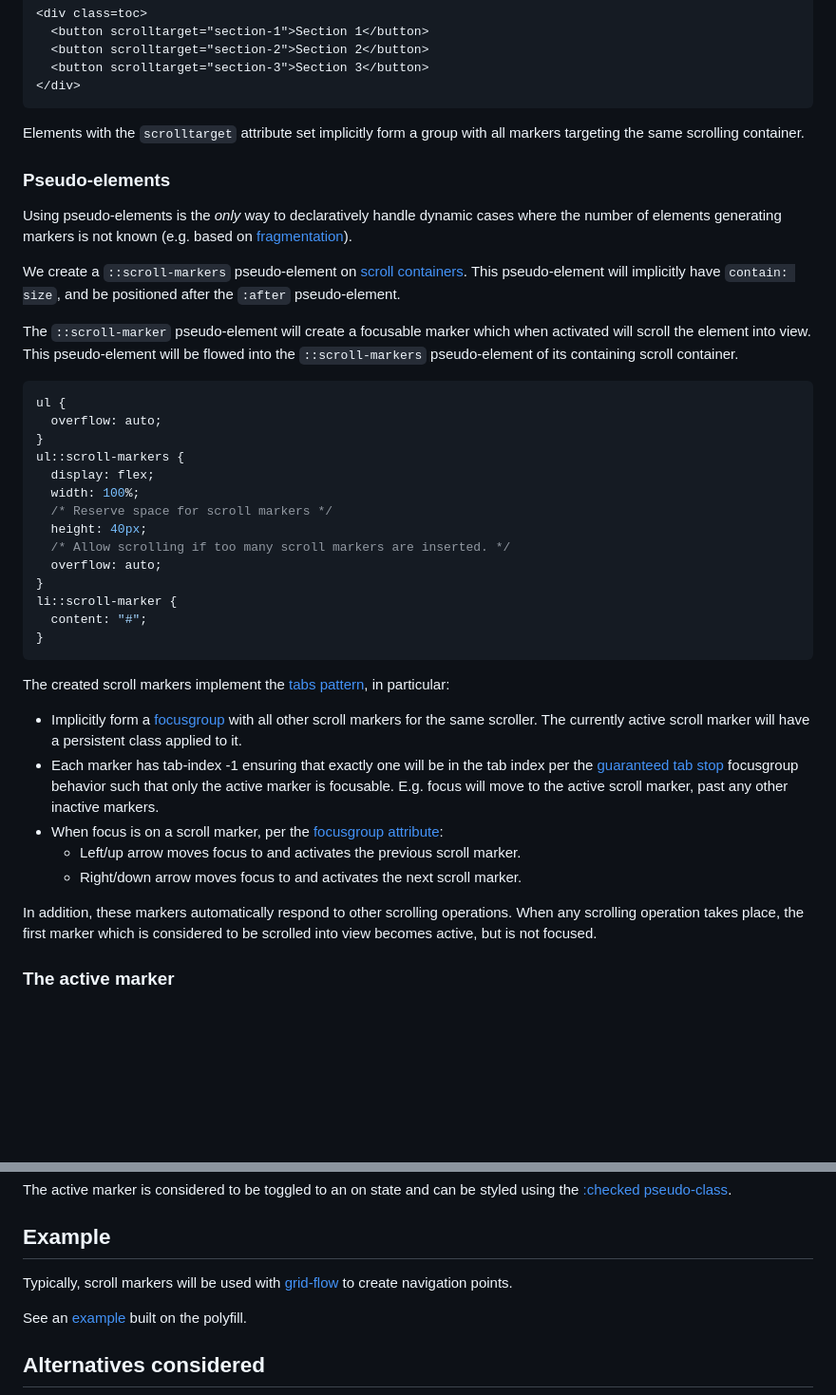
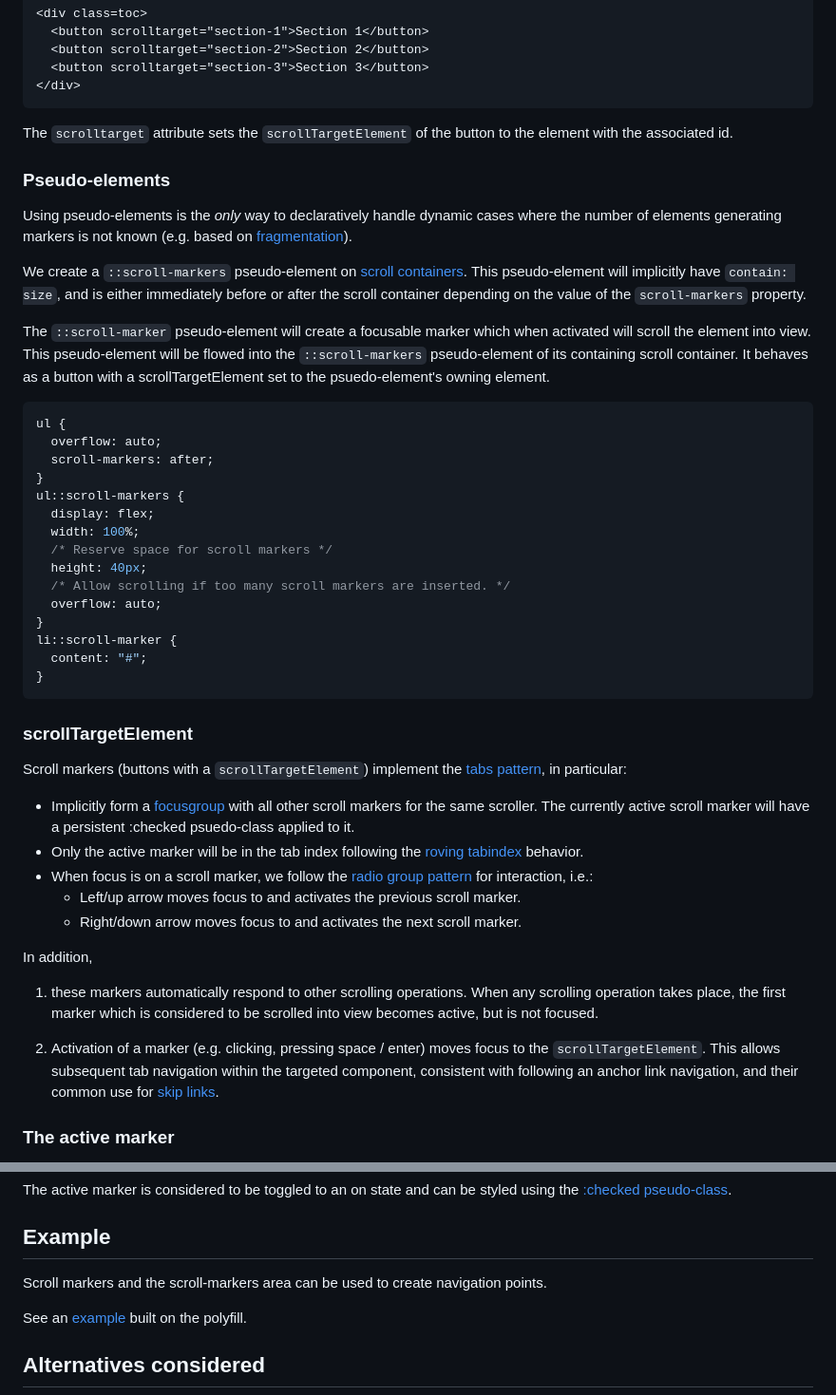
Before and after one commit to flackr/carousel, a Markdown page: scroll-marker/README.md, 2 parts joined by grey strips. Shown: that part at 95% size. Drawn GitHub-style; blank space fills up the shorter version.

Commit message:
Move common scroll-marker behaviors out of pseudo-element.

````diff
--- a/scroll-marker/README.md
+++ b/scroll-marker/README.md
@@ -42,7 +42,7 @@ E.g.
 </div>
 ```
 
-Elements with the `scrolltarget` attribute set implicitly form a group with all markers targeting the same scrolling container.
+The `scrolltarget` attribute sets the `scrollTargetElement` of the button to the element with the associated id.
 
 ### Pseudo-elements
 
@@ -51,14 +51,15 @@ where the number of elements generating markers is not known (e.g. based on [fra
 
 We create a `::scroll-markers` pseudo-element on [scroll containers](https://www.w3.org/TR/css-overflow-3/#scroll-container).
 This pseudo-element will implicitly have `contain: size`,
-and be positioned after the `:after` pseudo-element.
+and is either immediately before or after the scroll container depending on the value of the `scroll-markers` property.
 
 The `::scroll-marker` pseudo-element will create a focusable marker which when activated will scroll the element into view.
-This pseudo-element will be flowed into the `::scroll-markers` pseudo-element of its containing scroll container.
+This pseudo-element will be flowed into the `::scroll-markers` pseudo-element of its containing scroll container. It behaves as a button with a scrollTargetElement set to the psuedo-element's owning element.
 
 ```css
 ul {
   overflow: auto;
+  scroll-markers: after;
 }
 ul::scroll-markers {
   display: flex;
@@ -73,17 +74,25 @@ li::scroll-marker {
 }
 ```
 
-The created scroll markers implement the [tabs pattern](https://www.w3.org/WAI/ARIA/apg/patterns/tabs/), in particular:
+### scrollTargetElement
+
+Scroll markers (buttons with a `scrollTargetElement`) implement the [tabs pattern](https://www.w3.org/WAI/ARIA/apg/patterns/tabs/), in particular:
 * Implicitly form a [focusgroup](https://open-ui.org/components/focusgroup.explainer/) with all other scroll markers for the same scroller.
-  The currently active scroll marker will have a persistent class applied to it.
-* Each marker has tab-index -1 ensuring that exactly one will be in the tab index per the [guaranteed tab stop](https://open-ui.org/components/focusgroup.explainer/#guaranteed-tab-stop) focusgroup behavior such that only the active marker is focusable. E.g. focus will move to the active scroll marker, past any other inactive markers.
-* When focus is on a scroll marker, per the [focusgroup attribute](https://open-ui.org/components/focusgroup.explainer/#quickstart):
+  The currently active scroll marker will have a persistent :checked psuedo-class applied to it.
+* Only the active marker will be in the tab index following the [roving tabindex](https://www.w3.org/WAI/ARIA/apg/practices/keyboard-interface/#kbd_roving_tabindex) behavior.
+* When focus is on a scroll marker, we follow the [radio group pattern](https://www.w3.org/WAI/ARIA/apg/patterns/radio/) for interaction, i.e.:
   * Left/up arrow moves focus to and activates the previous scroll marker.
   * Right/down arrow moves focus to and activates the next scroll marker.
 
-In addition, these markers automatically respond to other scrolling operations.
-When any scrolling operation takes place,
-the first marker which is considered to be scrolled into view becomes active, but is not focused.
+In addition,
+1.  these markers automatically respond to other scrolling operations.
+    When any scrolling operation takes place,
+    the first marker which is considered to be scrolled into view becomes active, but is not focused.
+
+2.  Activation of a marker (e.g. clicking, pressing space / enter) moves focus to the `scrollTargetElement`.
+    This allows subsequent tab navigation within the targeted component,
+    consistent with following an anchor link navigation,
+    and their common use for [skip links](https://www.w3.org/TR/2016/NOTE-WCAG20-TECHS-20161007/G1).
 
 ### The active marker
 
@@ -104,7 +113,7 @@ The active marker is considered to be toggled to an on state and can be styled u
 
 ## Example
 
-Typically, scroll markers will be used with [grid-flow](../grid-flow/) to create navigation points.
+Scroll markers and the scroll-markers area can be used to create navigation points.
 
 See an [example](https://flackr.github.io/carousel/examples/scroll-marker/) built on the polyfill.
 
````
